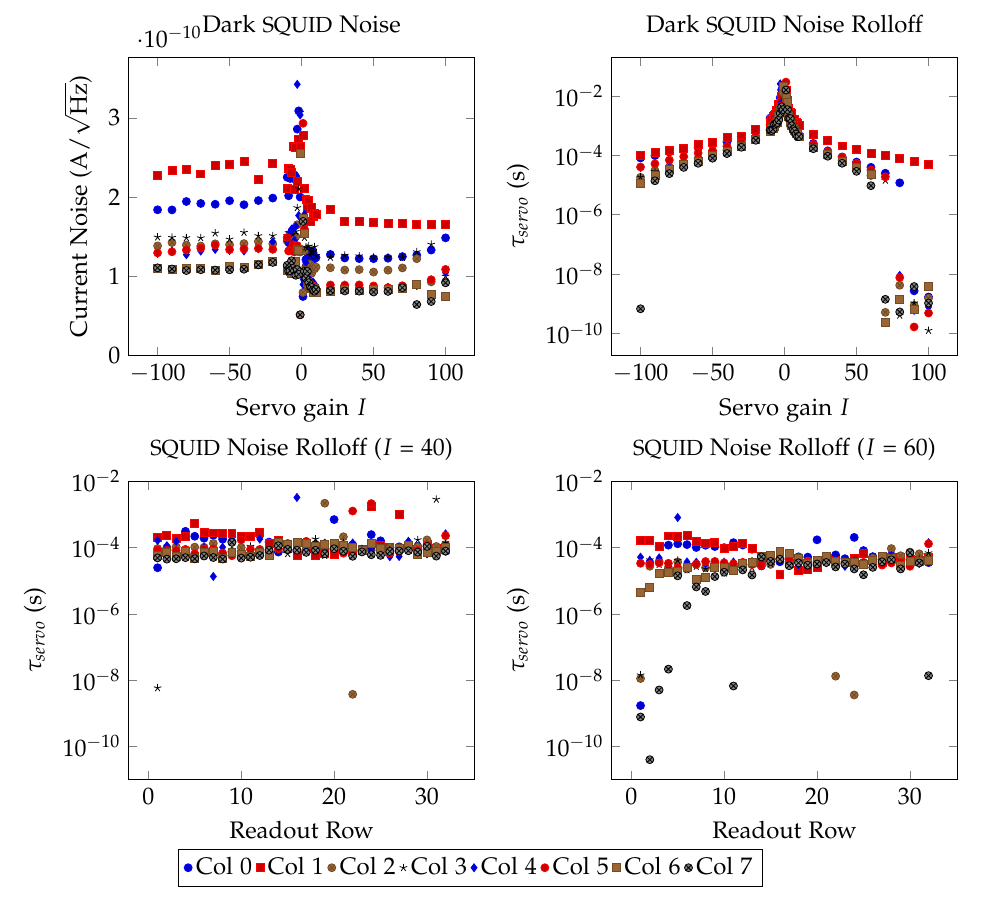
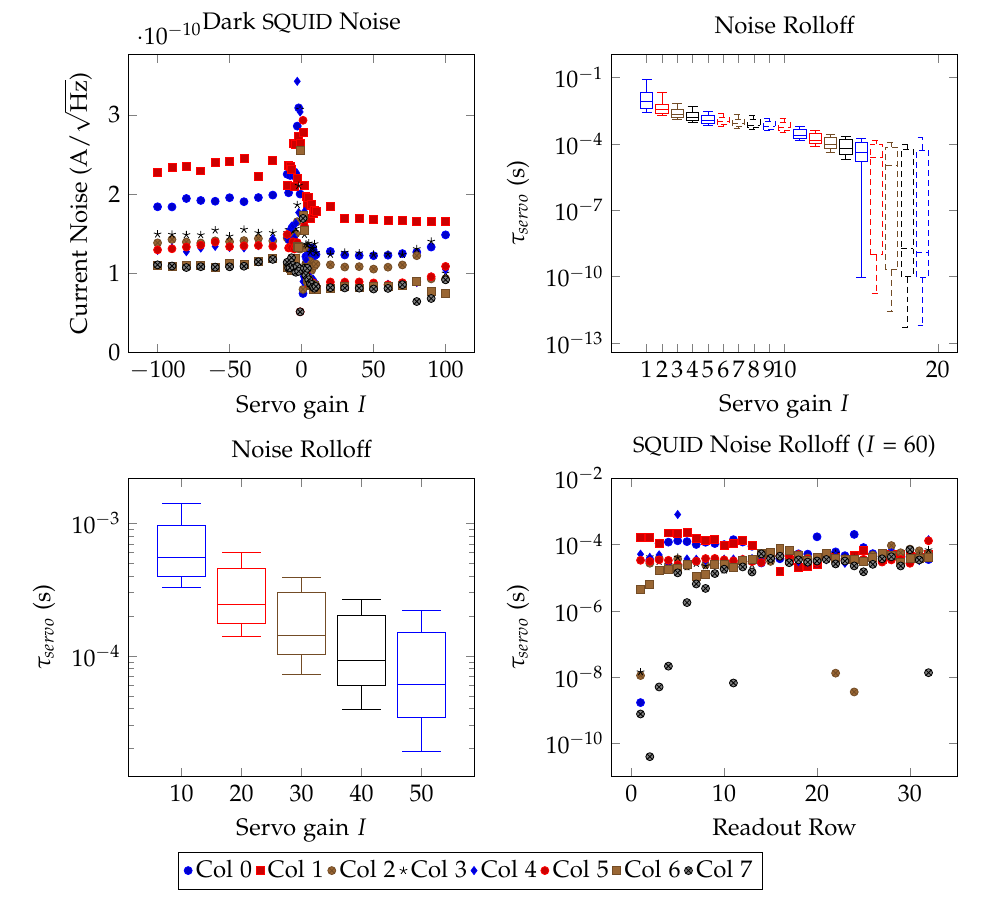
Before and after one commit to danbek/thesis, a LaTeX document (drawings/ch8-servo.tex): part of the page, cut so that both start at the same text. Compiled offline with pdfLaTeX.

Commit message:
Rewriting servo section based on 1.3 K measurement.

```diff
--- a/drawings/ch8-servo.tex
+++ b/drawings/ch8-servo.tex
@@ -5,6 +5,7 @@
 \usepackage{tikz}
 \usepackage{pgfplots} % drawing plots right here in this file!
 \pgfplotsset{compat=1.9} % latest stable release
+\usepgfplotslibrary{statistics}
 
 \pgfplotsset{
   every axis/.append style={
@@ -52,63 +53,48 @@
 
   \begin{tikzpicture}[trim axis right]
 	\begin{semilogyaxis}[%ymin=0,%xmin=950,xmax=1250,
-		title={Dark \SQUID\ Noise Rolloff},
+		title={Noise Rolloff},
 		xlabel={Servo gain $I$}, ylabel={$\tau_{servo}$ (s)},
-        legend pos=north west]
-	  \addplot+[only marks] table[x=gain,y=tau00]{../data/ch8-servo-ds.dat};
-      %\addlegendentry {Col 0}
-	  \addplot+[only marks] table[x=gain,y=tau01]{../data/ch8-servo-ds.dat};
-      %\addlegendentry {Col 1}
-	  \addplot+[only marks] table[x=gain,y=tau02]{../data/ch8-servo-ds.dat};
-      %\addlegendentry {Col 2}
-	  \addplot+[only marks] table[x=gain,y=tau03]{../data/ch8-servo-ds.dat};
-      %\addlegendentry {Col 3}
-	  \addplot+[only marks] table[x=gain,y=tau04]{../data/ch8-servo-ds.dat};
-      %\addlegendentry {Col 4}
-	  \addplot+[only marks] table[x=gain,y=tau05]{../data/ch8-servo-ds.dat};
-      %\addlegendentry {Col 5}
-	  \addplot+[only marks] table[x=gain,y=tau06]{../data/ch8-servo-ds.dat};
-      %\addlegendentry {Col 6}
-	  \addplot+[only marks] table[x=gain,y=tau07]{../data/ch8-servo-ds.dat};
-      %\addlegendentry {Col 7}
+        boxplot/draw direction=y,
+        xtick={1,2,3,4,5,6,7,8,9,10,20,30,40,50,60,70,80,90,100},]
+      %yticklabels={10,20,30,40,50,60,70,80,90,100}]
+\addplot+[boxplot prepared={lower whisker=2.527756e-03,lower quartile=3.924531e-03,median=8.595879e-03,upper quartile=2.100258e-02,upper whisker=8.373186e-02,},] coordinates {};
+\addplot+[boxplot prepared={lower whisker=1.875372e-03,lower quartile=2.302369e-03,median=3.400499e-03,upper quartile=6.125187e-03,upper whisker=2.086869e-02,},] coordinates {};
+\addplot+[boxplot prepared={lower whisker=1.306064e-03,lower quartile=1.507086e-03,median=2.086498e-03,upper quartile=3.486302e-03,upper whisker=6.624207e-03,},] coordinates {};
+\addplot+[boxplot prepared={lower whisker=8.764870e-04,lower quartile=1.127343e-03,median=1.490557e-03,upper quartile=2.584466e-03,upper whisker=4.904263e-03,},] coordinates {};
+\addplot+[boxplot prepared={lower whisker=6.960332e-04,lower quartile=8.623733e-04,median=1.181428e-03,upper quartile=1.939235e-03,upper whisker=2.759733e-03,},] coordinates {};
+\addplot+[boxplot prepared={lower whisker=6.225472e-04,lower quartile=7.133017e-04,median=9.799995e-04,upper quartile=1.605760e-03,upper whisker=2.401596e-03,},] coordinates {};
+\addplot+[boxplot prepared={lower whisker=5.124000e-04,lower quartile=6.116341e-04,median=8.043080e-04,upper quartile=1.320890e-03,upper whisker=2.104692e-03,},] coordinates {};
+\addplot+[boxplot prepared={lower whisker=4.460031e-04,lower quartile=5.250616e-04,median=7.081118e-04,upper quartile=1.217300e-03,upper whisker=1.831346e-03,},] coordinates {};
+\addplot+[boxplot prepared={lower whisker=3.891404e-04,lower quartile=4.516697e-04,median=6.211535e-04,upper quartile=1.061917e-03,upper whisker=1.449837e-03,},] coordinates {};
+\addplot+[boxplot prepared={lower whisker=3.261403e-04,lower quartile=3.941530e-04,median=5.544398e-04,upper quartile=9.588822e-04,upper whisker=1.418181e-03,},] coordinates {};
+\addplot+[boxplot prepared={lower whisker=1.397812e-04,lower quartile=1.769493e-04,median=2.435628e-04,upper quartile=4.533192e-04,upper whisker=6.031656e-04,},] coordinates {};
+\addplot+[boxplot prepared={lower whisker=7.250511e-05,lower quartile=1.017003e-04,median=1.435996e-04,upper quartile=3.006577e-04,upper whisker=3.903013e-04,},] coordinates {};
+\addplot+[boxplot prepared={lower whisker=3.912787e-05,lower quartile=6.016685e-05,median=9.174674e-05,upper quartile=2.029726e-04,upper whisker=2.666014e-04,},] coordinates {};
+\addplot+[boxplot prepared={lower whisker=1.897719e-05,lower quartile=3.441397e-05,median=6.095562e-05,upper quartile=1.496216e-04,upper whisker=2.185083e-04,},] coordinates {};
+\addplot+[boxplot prepared={lower whisker=8.880600e-11,lower quartile=1.647136e-05,median=3.987910e-05,upper quartile=1.175163e-04,upper whisker=1.827573e-04,},] coordinates {};
+\addplot+[boxplot prepared={lower whisker=1.755270e-11,lower quartile=9.462149e-10,median=2.423482e-05,upper quartile=9.386413e-05,upper whisker=1.397686e-04,},] coordinates {};
+\addplot+[boxplot prepared={lower whisker=2.593788e-12,lower quartile=1.974243e-10,median=1.079830e-05,upper quartile=7.071626e-05,upper whisker=1.102265e-04,},] coordinates {};
+\addplot+[boxplot prepared={lower whisker=4.877739e-13,lower quartile=9.775761e-11,median=1.830483e-09,upper quartile=5.689166e-05,upper whisker=9.565394e-05,},] coordinates {};
+\addplot+[boxplot prepared={lower whisker=5.761899e-13,lower quartile=9.156079e-11,median=1.215986e-09,upper quartile=5.090068e-05,upper whisker=1.918065e-04,},] coordinates {};
 	\end{semilogyaxis}
   \end{tikzpicture}
 
   \\
 
-  %% \begin{tikzpicture}[trim axis left]
-  %%   \begin{semilogxaxis}[xmin=5e-7,
-  %%       ymin=0,
-  %%   	title={Measured Shunt Resistance},
-  %%   	xlabel={\Rsh\ (\uOhm)}, ylabel={Quantity} ]
-  %%     \addplot [hist={data min=1e-7,data max=1e-3,bins=80},
-  %%   	        fill=blue!75]
-  %%     table[y=tau40]{../data/ch8-servo-sc.dat};
-  %%   \end{semilogxaxis}
-  %% \end{tikzpicture}
-
   \begin{tikzpicture}[trim axis left]
-    \begin{semilogyaxis}[ymin=1e-11,ymax=1e-2,
-    	title={\SQUID\ Noise Rolloff ($I$ = 40)},
-    	xlabel={Readout Row}, ylabel={$\tau_{servo}$ (s)},
-        legend pos=north west]
-      \addplot+[only marks] table[x=R,y=tau40]{../data/ch8-servo-sc0.dat};
-      %\addlegendentry {Col 0}
-      \addplot+[only marks] table[x=R,y=tau40]{../data/ch8-servo-sc1.dat};
-      %\addlegendentry {Col 1}
-      \addplot+[only marks] table[x=R,y=tau40]{../data/ch8-servo-sc2.dat};
-      %\addlegendentry {Col 2}
-      \addplot+[only marks] table[x=R,y=tau40]{../data/ch8-servo-sc3.dat};
-      %\addlegendentry {Col 3}
-      \addplot+[only marks] table[x=R,y=tau40]{../data/ch8-servo-sc4.dat};
-      %\addlegendentry {Col 4}
-      \addplot+[only marks] table[x=R,y=tau40]{../data/ch8-servo-sc5.dat};
-      %\addlegendentry {Col 5}
-      \addplot+[only marks] table[x=R,y=tau40]{../data/ch8-servo-sc6.dat};
-      %\addlegendentry {Col 6}
-      \addplot+[only marks] table[x=R,y=tau40]{../data/ch8-servo-sc7.dat};
-      %\addlegendentry {Col 7}
-    \end{semilogyaxis}
+	\begin{semilogyaxis}[%ymin=0,%xmin=950,xmax=1250,
+		title={Noise Rolloff},
+		xlabel={Servo gain $I$}, ylabel={$\tau_{servo}$ (s)},
+        boxplot/draw direction=y,
+        xtick={1,2,3,4,5},
+        xticklabels={10,20,30,40,50}]
+\addplot+[boxplot prepared={lower whisker=3.261403e-04,lower quartile=3.941530e-04,median=5.544398e-04,upper quartile=9.588822e-04,upper whisker=1.418181e-03,},] coordinates {};
+\addplot+[boxplot prepared={lower whisker=1.397812e-04,lower quartile=1.769493e-04,median=2.435628e-04,upper quartile=4.533192e-04,upper whisker=6.031656e-04,},] coordinates {};
+\addplot+[boxplot prepared={lower whisker=7.250511e-05,lower quartile=1.017003e-04,median=1.435996e-04,upper quartile=3.006577e-04,upper whisker=3.903013e-04,},] coordinates {};
+\addplot+[boxplot prepared={lower whisker=3.912787e-05,lower quartile=6.016685e-05,median=9.174674e-05,upper quartile=2.029726e-04,upper whisker=2.666014e-04,},] coordinates {};
+\addplot+[boxplot prepared={lower whisker=1.897719e-05,lower quartile=3.441397e-05,median=6.095562e-05,upper quartile=1.496216e-04,upper whisker=2.185083e-04,},] coordinates {};
+	\end{semilogyaxis}
   \end{tikzpicture}
 
   &
```
Also changed, not shown: ch8-subarray.tex (+17 -25 lines).
